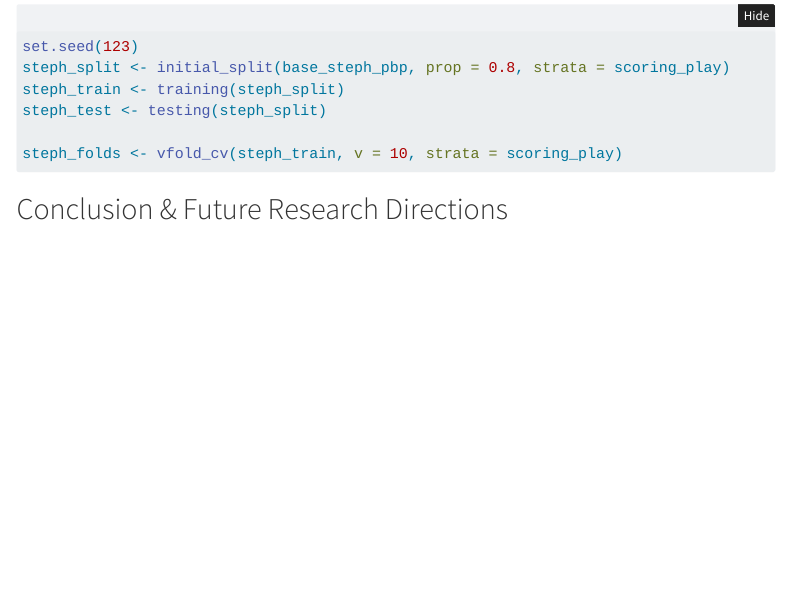
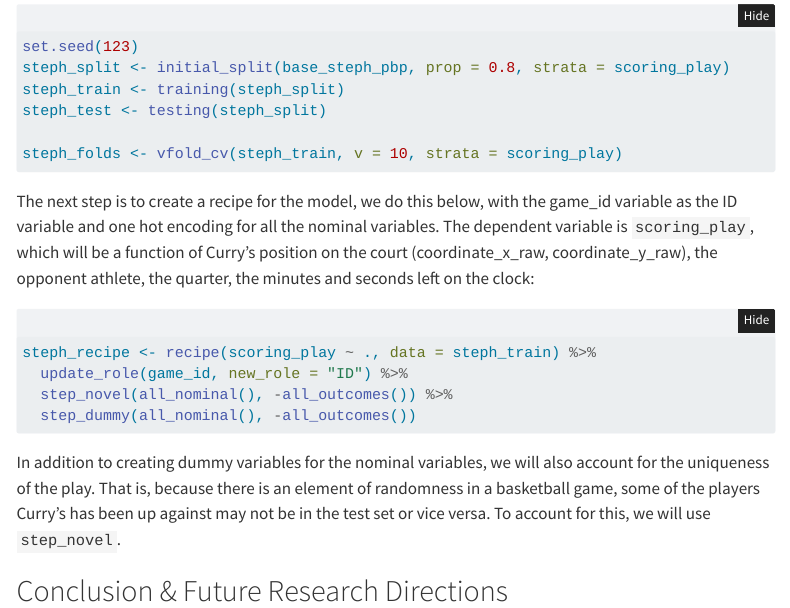
Before and after one commit to Jokasan/spicy_like_curry, a Quarto document (index.qmd): the page in a window 1100 px wide, from 4650 px down. Rendered offline with R 4.5, knitr and Pandoc in place of Quarto, with nearby package versions; the code chunks are not run, so their results and figures are left out; folded parts are opened; menus at the side of the page are left out.

Commit message:
added progress as of 8/05/24

````diff
--- a/index.qmd
+++ b/index.qmd
@@ -425,6 +425,28 @@ steph_test <- testing(steph_split)
 steph_folds <- vfold_cv(steph_train, v = 10, strata = scoring_play)
 ```
 
+The next step is to create a recipe for the model, we do this below,
+with the game_id variable as the ID variable and one hot encoding for all
+the nominal variables. The dependent variable is `scoring_play`, which will
+be a function of Curry's position on the court (coordinate_x_raw, coordinate_y_raw),
+the opponent athlete, the quarter, the minutes and seconds left on the clock:
+
+
+```{r}
+steph_recipe <- recipe(scoring_play ~ ., data = steph_train) %>%
+  update_role(game_id, new_role = "ID") %>%
+  step_novel(all_nominal(), -all_outcomes()) %>%
+  step_dummy(all_nominal(), -all_outcomes())
+
+```
+
+In addition to creating dummy variables for the nominal variables, we will also
+account for the uniqueness of the play. That is, because there is an element
+of randomness in a basketball game, some of the players Curry's has been up
+against may not be in the test set or vice versa. To account for this, we will
+use `step_novel`.
+
+
 
 
 ## Conclusion & Future Research Directions
````
